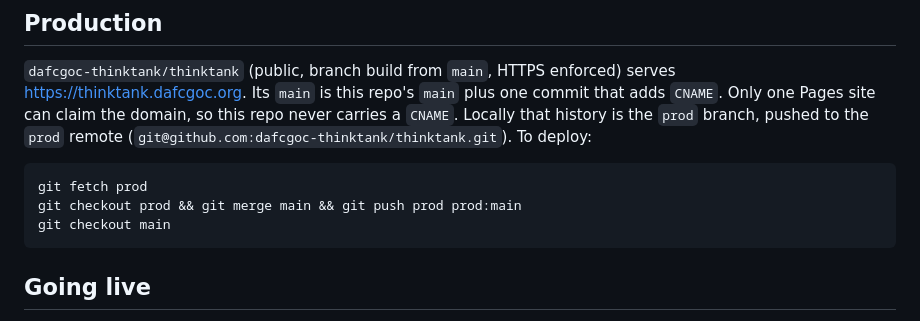
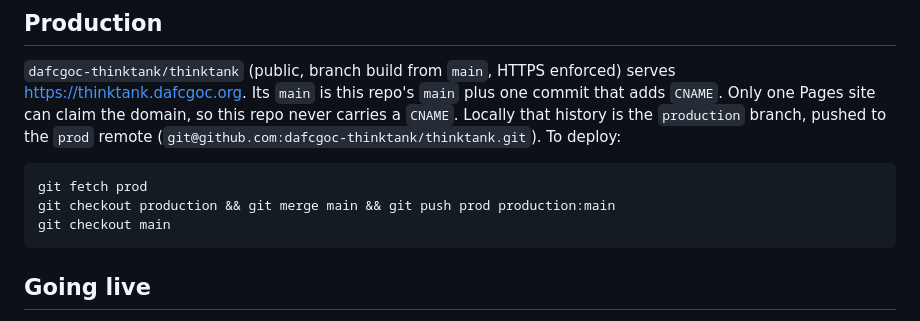
Before and after one commit to daf-cgoc-2025/thinktank, a Markdown page: README.md, the part around the change. Drawn GitHub-style.

Commit message:
README: the production branch is named apart from the prod remote
A branch and a remote both called prod made git warn that the name is
ambiguous on every deploy. The branch is now production.

````diff
--- a/README.md
+++ b/README.md
@@ -98,12 +98,12 @@ All signed in as nationalcgoc@gmail.com. The rules are already published.
 enforced) serves https://thinktank.dafcgoc.org. Its `main` is this repo's
 `main` plus one commit that adds `CNAME`. Only one Pages site can claim the
 domain, so this repo never carries a `CNAME`. Locally that history is the
-`prod` branch, pushed to the `prod` remote
+`production` branch, pushed to the `prod` remote
 (`git@github.com:dafcgoc-thinktank/thinktank.git`). To deploy:
 
 ```
 git fetch prod
-git checkout prod && git merge main && git push prod prod:main
+git checkout production && git merge main && git push prod production:main
 git checkout main
 ```
 
````
